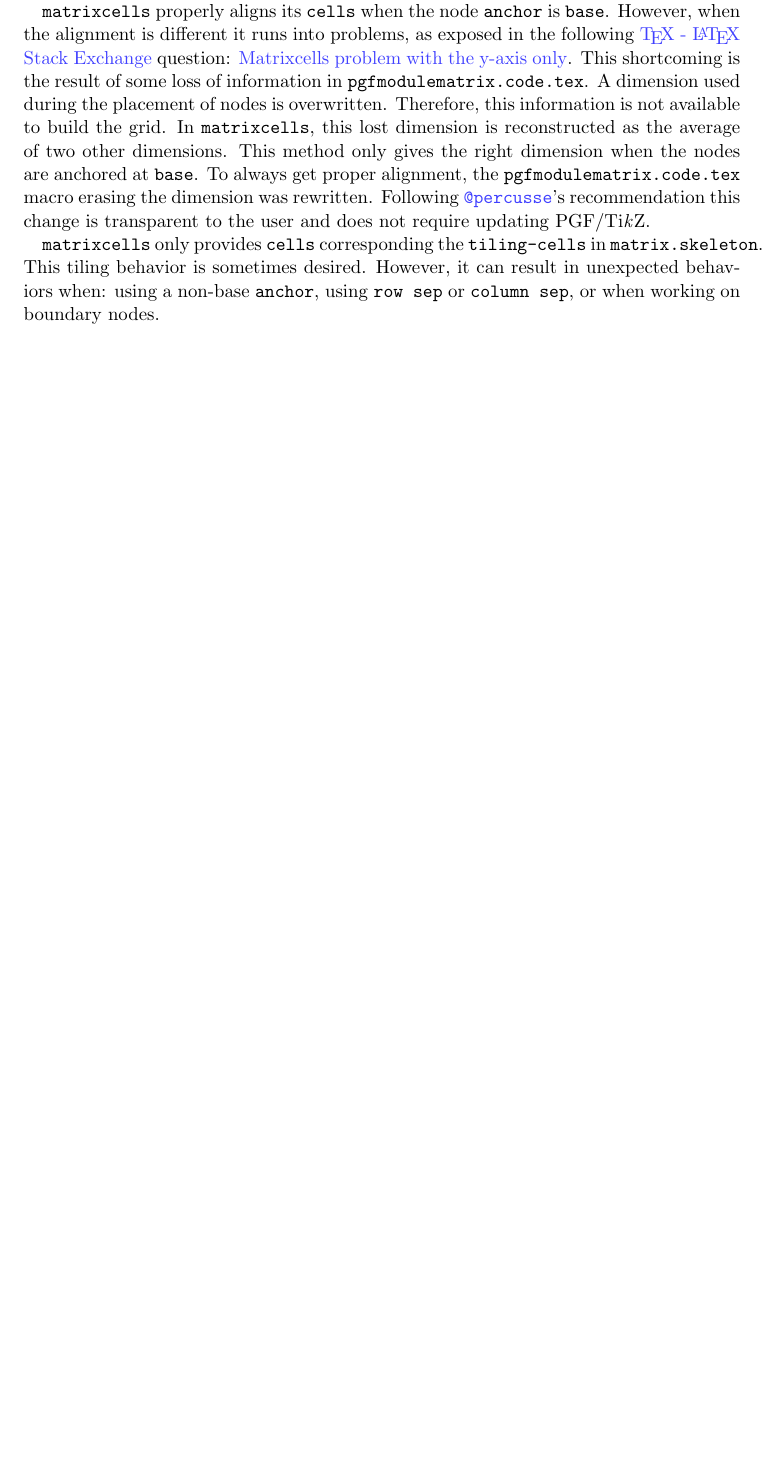
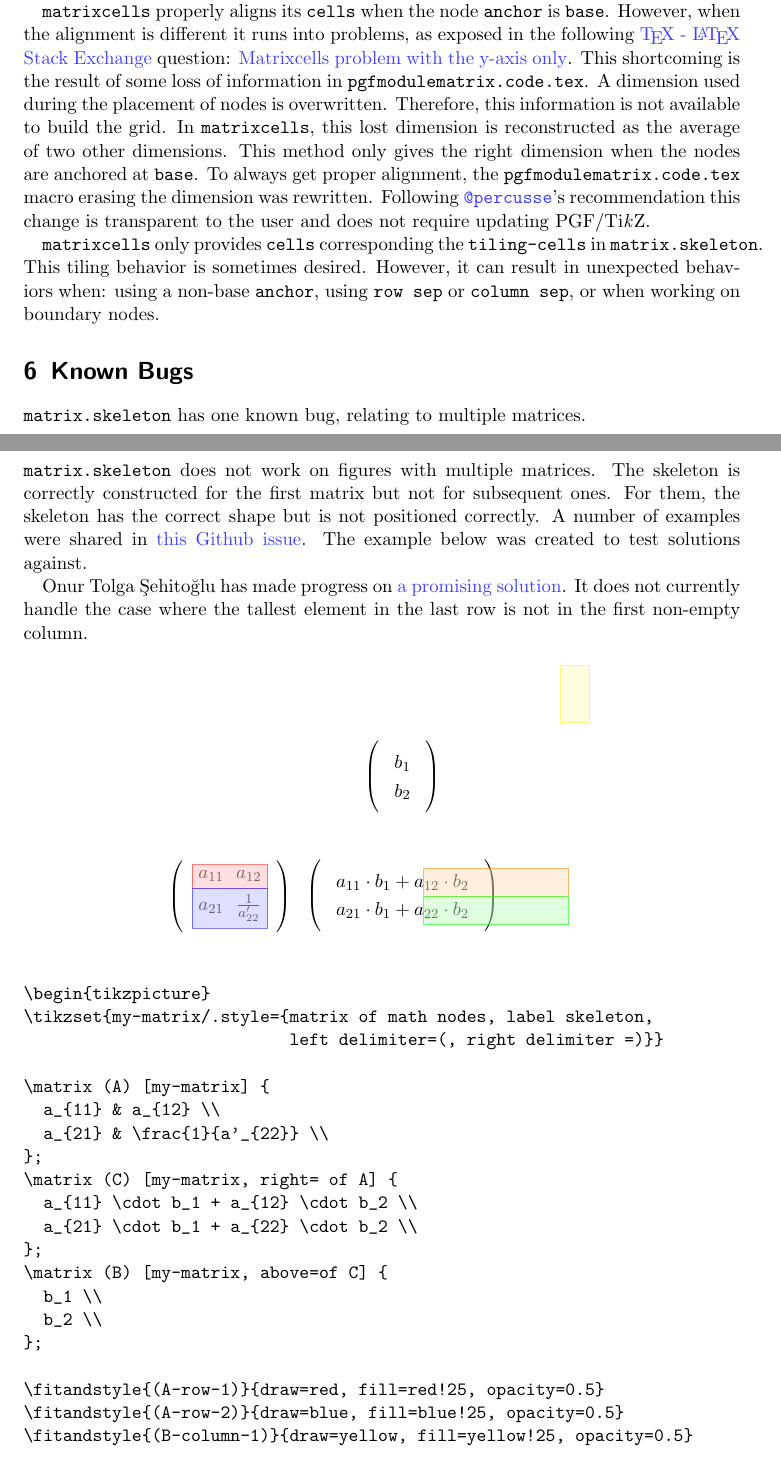
Before and after one commit to dudebout/matrix.skeleton, a LaTeX document (manual.tex): part of page 5 of 5 before the commit and two parts of pages 5 and 6 of 7 after it, the two joined at a grey line, cut so that both start at the same text, the shorter picture padded with empty space. Compiled offline with pdfLaTeX.

Commit message:
Document the two-matrix bug

```diff
--- a/manual.tex
+++ b/manual.tex
@@ -2,6 +2,7 @@
 
 \usepackage{tikz}
 \usetikzlibrary{matrix.skeleton}
+\usetikzlibrary{positioning}
 
 \usepackage[justification=centering,labelfont={sf,bf,up},labelsep=period,font=small]{caption}
 \captionsetup[figure]{position=bottom,singlelinecheck=false}
@@ -394,4 +395,74 @@ Following \href{http://tex.stackexchange.com/users/3235/percusse}{\code{@percuss
 This tiling behavior is sometimes desired.
 However, it can result in unexpected behaviors when: using a non-base \code{anchor}, using \code{row sep} or \code{column sep}, or when working on boundary nodes.
 
+\section{Known Bugs}
+
+\code{matrix.skeleton} has one known bug, relating to multiple matrices.
+
+\subsection{Does not Work with Multiple Matrices}
+
+\code{matrix.skeleton} does not work on figures with multiple matrices.
+The skeleton is correctly constructed for the first matrix but not for subsequent ones.
+For them, the skeleton has the correct shape but is not positioned correctly.
+A number of examples were shared in \href{https://github.com/dudebout/matrix.skeleton/issues/1}{this Github issue}.
+The example below was created to test solutions against.
+
+Onur Tolga Şehitoğlu has made progress on \href{https://github.com/dudebout/matrix.skeleton/pull/7}{a promising solution}.
+It does not currently handle the case where the tallest element in the last row is not in the first non-empty column.
+
+\begin{figure}[h]
+\centering
+\begin{tikzpicture}
+
+\tikzset{my-matrix/.style={matrix of math nodes, label skeleton,
+                           left delimiter=(, right delimiter =)}}
+
+\matrix (A) [my-matrix] {
+  a_{11} & a_{12} \\
+  a_{21} & \frac{1}{a'_{22}} \\
+};
+\matrix (C) [my-matrix, right= of A] {
+  a_{11} \cdot b_1 + a_{12} \cdot b_2 \\
+  a_{21} \cdot b_1 + a_{22} \cdot b_2 \\
+};
+\matrix (B) [my-matrix, above=of C] {
+  b_1 \\
+  b_2 \\
+};
+
+\fitandstyle{(A-row-1)}{draw=red, fill=red!25, opacity=0.5}
+\fitandstyle{(A-row-2)}{draw=blue, fill=blue!25, opacity=0.5}
+\fitandstyle{(B-column-1)}{draw=yellow, fill=yellow!25, opacity=0.5}
+\fitandstyle{(C-cell-1-1)}{draw=orange, fill=orange!25, opacity=0.5}
+\fitandstyle{(C-cell-2-1)}{draw=green, fill=green!25, opacity=0.5}
+
+\end{tikzpicture}
+\end{figure}
+
+\begin{verbatim}
+\begin{tikzpicture}
+\tikzset{my-matrix/.style={matrix of math nodes, label skeleton,
+                           left delimiter=(, right delimiter =)}}
+
+\matrix (A) [my-matrix] {
+  a_{11} & a_{12} \\
+  a_{21} & \frac{1}{a'_{22}} \\
+};
+\matrix (C) [my-matrix, right= of A] {
+  a_{11} \cdot b_1 + a_{12} \cdot b_2 \\
+  a_{21} \cdot b_1 + a_{22} \cdot b_2 \\
+};
+\matrix (B) [my-matrix, above=of C] {
+  b_1 \\
+  b_2 \\
+};
+
+\fitandstyle{(A-row-1)}{draw=red, fill=red!25, opacity=0.5}
+\fitandstyle{(A-row-2)}{draw=blue, fill=blue!25, opacity=0.5}
+\fitandstyle{(B-column-1)}{draw=yellow, fill=yellow!25, opacity=0.5}
+\fitandstyle{(C-cell-1-1)}{draw=orange, fill=orange!25, opacity=0.5}
+\fitandstyle{(C-cell-2-1)}{draw=green, fill=green!25, opacity=0.5}
+\end{tikzpicture}
+\end{verbatim}
+
 \end{document}
```
